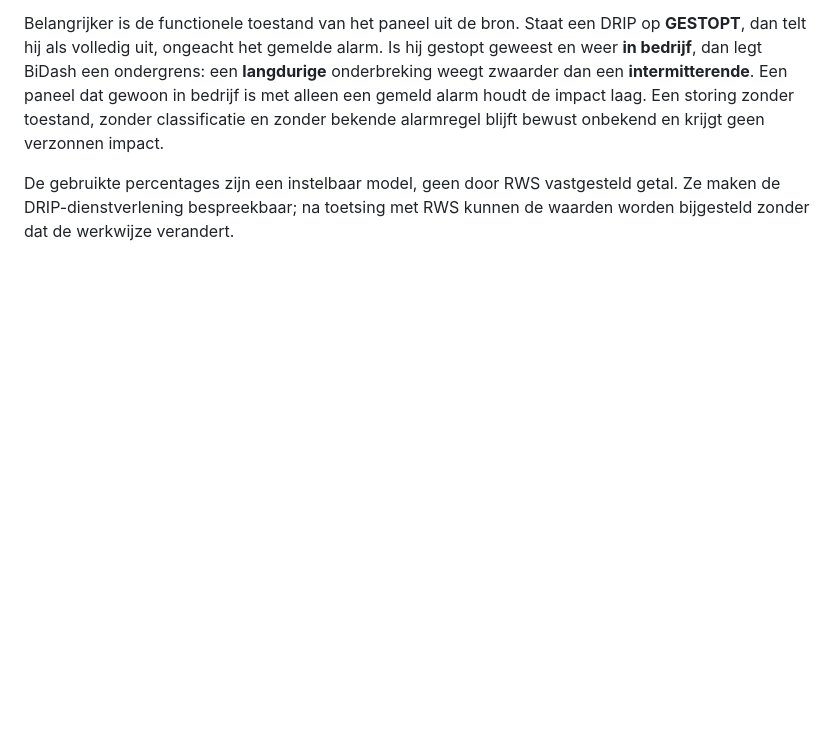
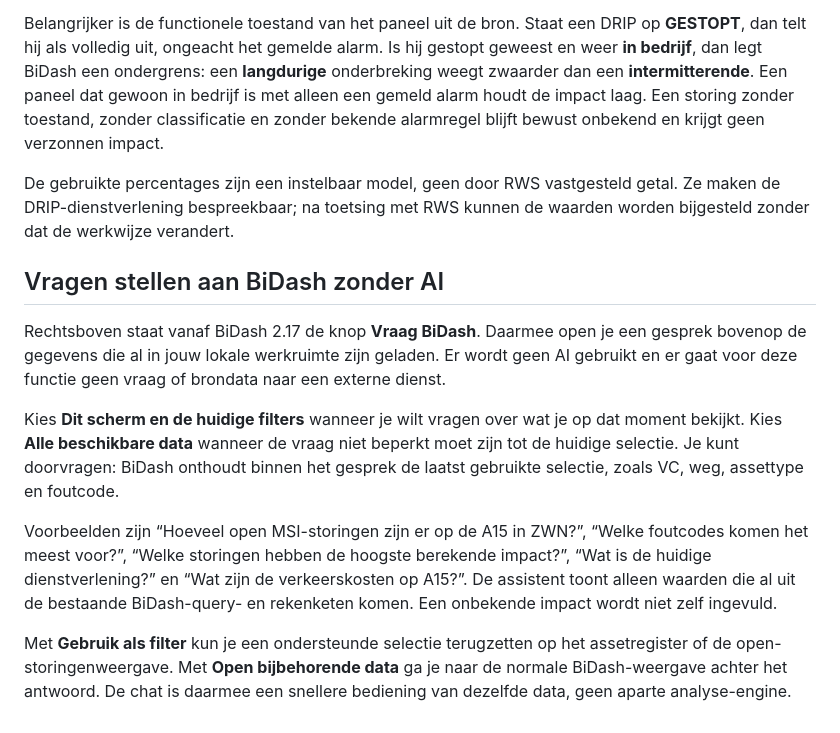
Before and after one commit to BASBRWS/BiDash, a Markdown page: docs/GEBRUIKERSHULP.md, the part around the change. GitHub-like rendering; blank space fills up the shorter version.

Commit message:
Documenteer Vraag BiDash

```diff
--- a/docs/GEBRUIKERSHULP.md
+++ b/docs/GEBRUIKERSHULP.md
@@ -267,3 +267,14 @@ bewust onbekend en krijgt geen verzonnen impact.
 De gebruikte percentages zijn een instelbaar model, geen door RWS vastgesteld getal.
 Ze maken de DRIP-dienstverlening bespreekbaar; na toetsing met RWS kunnen de waarden
 worden bijgesteld zonder dat de werkwijze verandert.
+
+
+## Vragen stellen aan BiDash zonder AI
+
+Rechtsboven staat vanaf BiDash 2.17 de knop **Vraag BiDash**. Daarmee open je een gesprek bovenop de gegevens die al in jouw lokale werkruimte zijn geladen. Er wordt geen AI gebruikt en er gaat voor deze functie geen vraag of brondata naar een externe dienst.
+
+Kies **Dit scherm en de huidige filters** wanneer je wilt vragen over wat je op dat moment bekijkt. Kies **Alle beschikbare data** wanneer de vraag niet beperkt moet zijn tot de huidige selectie. Je kunt doorvragen: BiDash onthoudt binnen het gesprek de laatst gebruikte selectie, zoals VC, weg, assettype en foutcode.
+
+Voorbeelden zijn “Hoeveel open MSI-storingen zijn er op de A15 in ZWN?”, “Welke foutcodes komen het meest voor?”, “Welke storingen hebben de hoogste berekende impact?”, “Wat is de huidige dienstverlening?” en “Wat zijn de verkeerskosten op A15?”. De assistent toont alleen waarden die al uit de bestaande BiDash-query- en rekenketen komen. Een onbekende impact wordt niet zelf ingevuld.
+
+Met **Gebruik als filter** kun je een ondersteunde selectie terugzetten op het assetregister of de open-storingenweergave. Met **Open bijbehorende data** ga je naar de normale BiDash-weergave achter het antwoord. De chat is daarmee een snellere bediening van dezelfde data, geen aparte analyse-engine.
```
